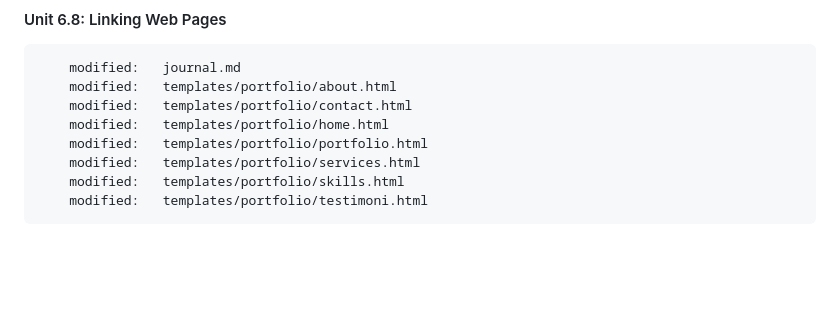
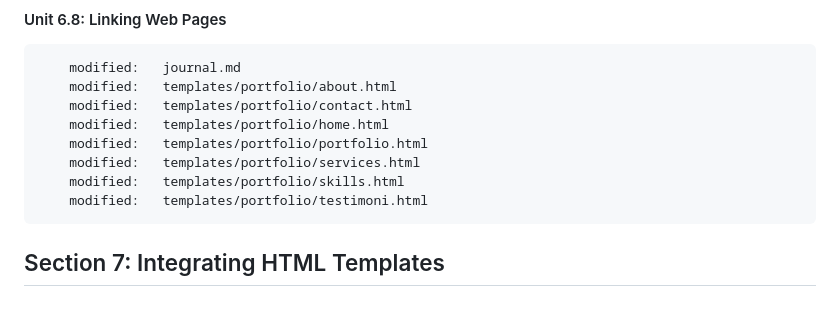
Before and after one commit to ingskillsetstraining/iportfolio-beginner, a Markdown page: journal.md, the part around the change. GitHub-like rendering; blank space fills up the shorter version.

Commit message:
---Section 7: Integrating HTML Templates---

```diff
--- a/journal.md
+++ b/journal.md
@@ -291,3 +291,6 @@
         modified:   templates/portfolio/services.html
         modified:   templates/portfolio/skills.html
         modified:   templates/portfolio/testimoni.html
+
+
+## Section 7: Integrating HTML Templates
```
